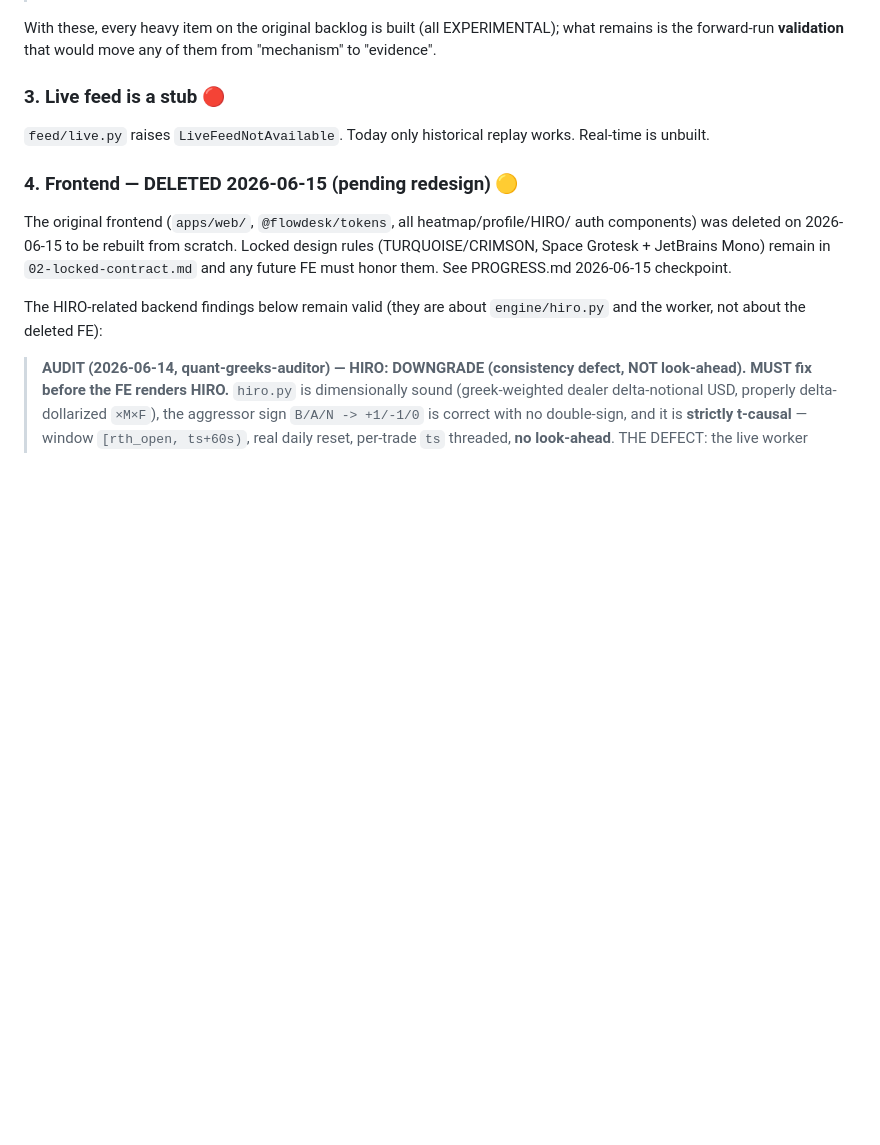
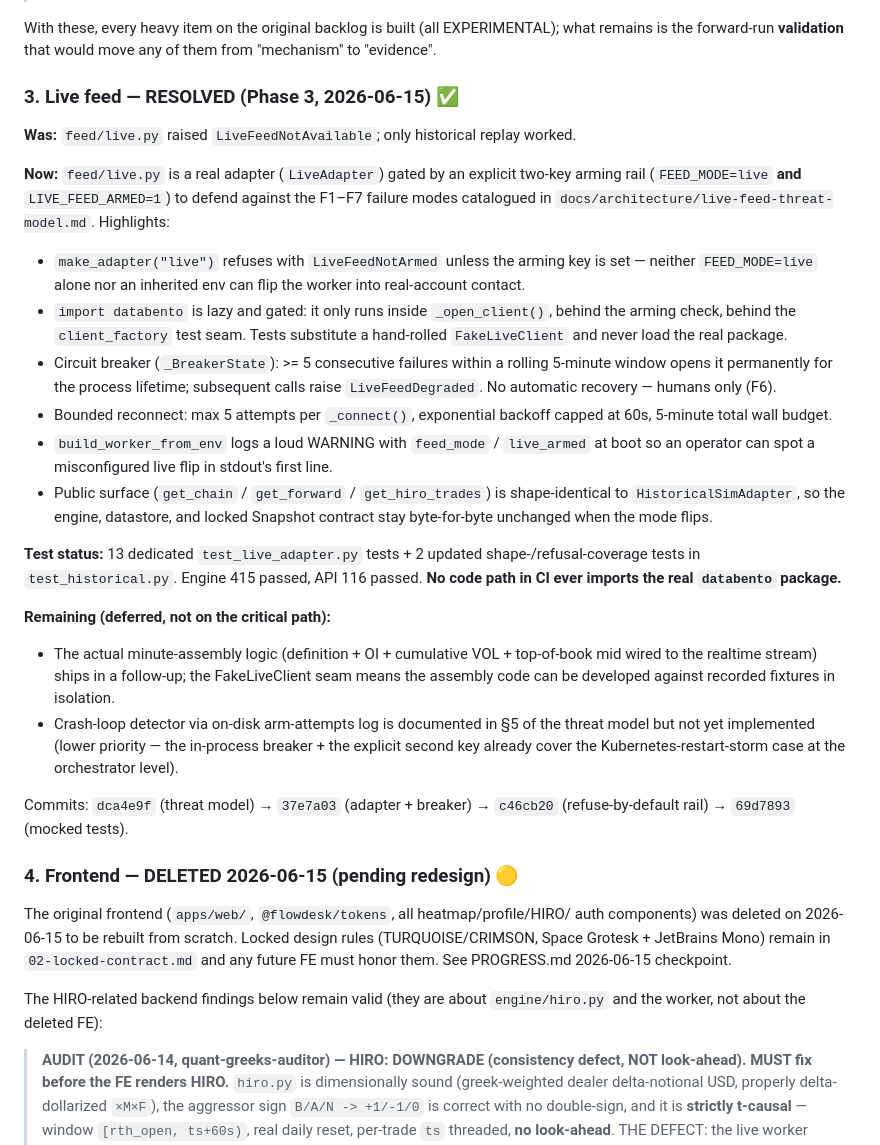
Before and after one commit to pixelbrow720/flowdesk, a Markdown page: docs/08-status-and-gaps.md, the part around the change. Drawn GitHub-style; blank space fills up the shorter version.

Commit message:
docs(08): mark live feed RESOLVED (Phase 3 commit 5)
Replaces the 'Live feed is a stub' entry with the full Phase 3 outcome:
arming rail, circuit breaker, lazy/gated databento import, bounded
reconnect, FakeLiveClient test seam, parity-clean public surface, and
the four commit hashes (dca4e9f, 37e7a03, c46cb20, 69d7893).

Notes the deferred items (actual minute-assembly, on-disk crash-loop log)
explicitly so they don't get re-classified as gaps later.

```diff
--- a/docs/08-status-and-gaps.md
+++ b/docs/08-status-and-gaps.md
@@ -323,9 +323,54 @@ With these, every heavy item on the
 original backlog is built (all EXPERIMENTAL); what remains is the forward-run
 **validation** that would move any of them from "mechanism" to "evidence".
 
-### 3. Live feed is a stub 🔴
-`feed/live.py` raises `LiveFeedNotAvailable`. Today only historical replay works.
-Real-time is unbuilt.
+### 3. Live feed — RESOLVED (Phase 3, 2026-06-15) ✅
+**Was:** `feed/live.py` raised `LiveFeedNotAvailable`; only historical
+replay worked.
+
+**Now:** `feed/live.py` is a real adapter (`LiveAdapter`) gated by an
+explicit two-key arming rail (`FEED_MODE=live` **and** `LIVE_FEED_ARMED=1`)
+to defend against the F1–F7 failure modes catalogued in
+`docs/architecture/live-feed-threat-model.md`. Highlights:
+
+- `make_adapter("live")` refuses with `LiveFeedNotArmed` unless the
+  arming key is set — neither `FEED_MODE=live` alone nor an inherited env
+  can flip the worker into real-account contact.
+- `import databento` is lazy and gated: it only runs inside
+  `_open_client()`, behind the arming check, behind the `client_factory`
+  test seam. Tests substitute a hand-rolled `FakeLiveClient` and never
+  load the real package.
+- Circuit breaker (`_BreakerState`): >= 5 consecutive failures within a
+  rolling 5-minute window opens it permanently for the process lifetime;
+  subsequent calls raise `LiveFeedDegraded`. No automatic recovery —
+  humans only (F6).
+- Bounded reconnect: max 5 attempts per `_connect()`, exponential
+  backoff capped at 60s, 5-minute total wall budget.
+- `build_worker_from_env` logs a loud WARNING with `feed_mode` /
+  `live_armed` at boot so an operator can spot a misconfigured live flip
+  in stdout's first line.
+- Public surface (`get_chain` / `get_forward` / `get_hiro_trades`) is
+  shape-identical to `HistoricalSimAdapter`, so the engine, datastore,
+  and locked Snapshot contract stay byte-for-byte unchanged when the
+  mode flips.
+
+**Test status:** 13 dedicated `test_live_adapter.py` tests + 2 updated
+shape-/refusal-coverage tests in `test_historical.py`. Engine 415 passed,
+API 116 passed. **No code path in CI ever imports the real `databento`
+package.**
+
+**Remaining (deferred, not on the critical path):**
+
+- The actual minute-assembly logic (definition + OI + cumulative VOL +
+  top-of-book mid wired to the realtime stream) ships in a follow-up;
+  the FakeLiveClient seam means the assembly code can be developed
+  against recorded fixtures in isolation.
+- Crash-loop detector via on-disk arm-attempts log is documented in §5
+  of the threat model but not yet implemented (lower priority — the
+  in-process breaker + the explicit second key already cover the
+  Kubernetes-restart-storm case at the orchestrator level).
+
+Commits: `dca4e9f` (threat model) → `37e7a03` (adapter + breaker) →
+`c46cb20` (refuse-by-default rail) → `69d7893` (mocked tests).
 
 ### 4. Frontend — DELETED 2026-06-15 (pending redesign) 🟡
 The original frontend (`apps/web/`, `@flowdesk/tokens`, all heatmap/profile/HIRO/
```
